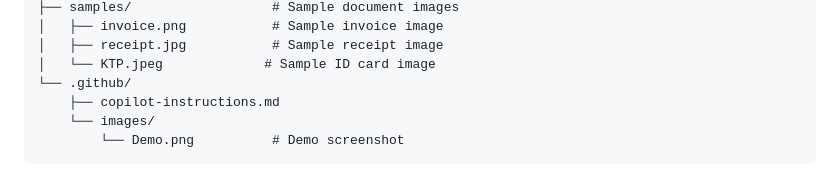
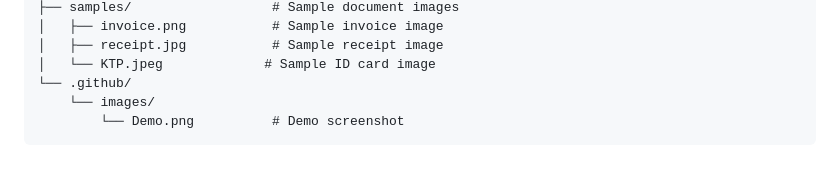
Before and after one commit to EkmalRey/SimpleOCRDocs, a Markdown page: README.md, the part around the change. Drawn GitHub-style.

````diff
--- a/README.md
+++ b/README.md
@@ -124,7 +124,6 @@ Once running, visit:
 │   ├── receipt.jpg           # Sample receipt image
 │   └── KTP.jpeg             # Sample ID card image
 └── .github/
-    ├── copilot-instructions.md
     └── images/
         └── Demo.png          # Demo screenshot
 ```
````
